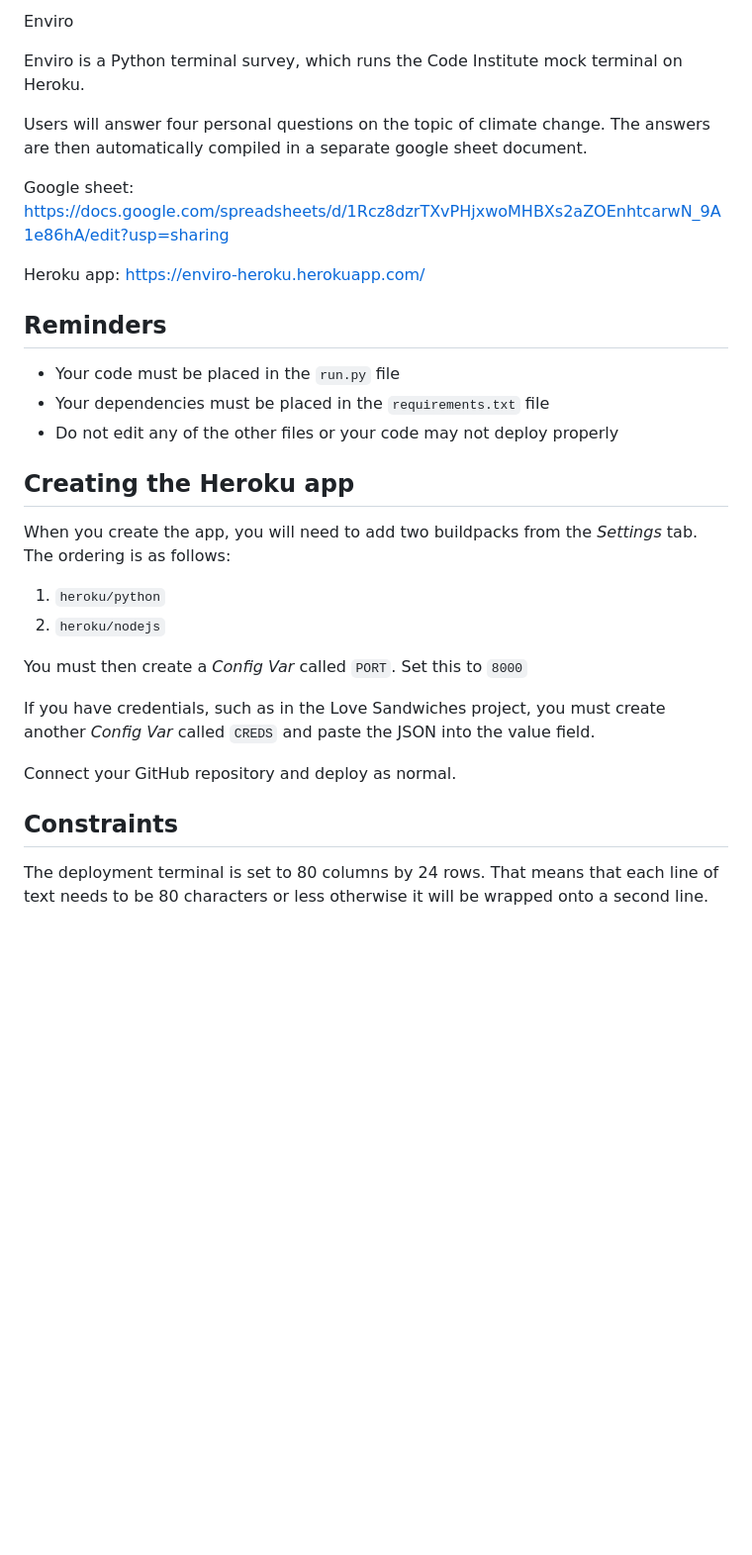
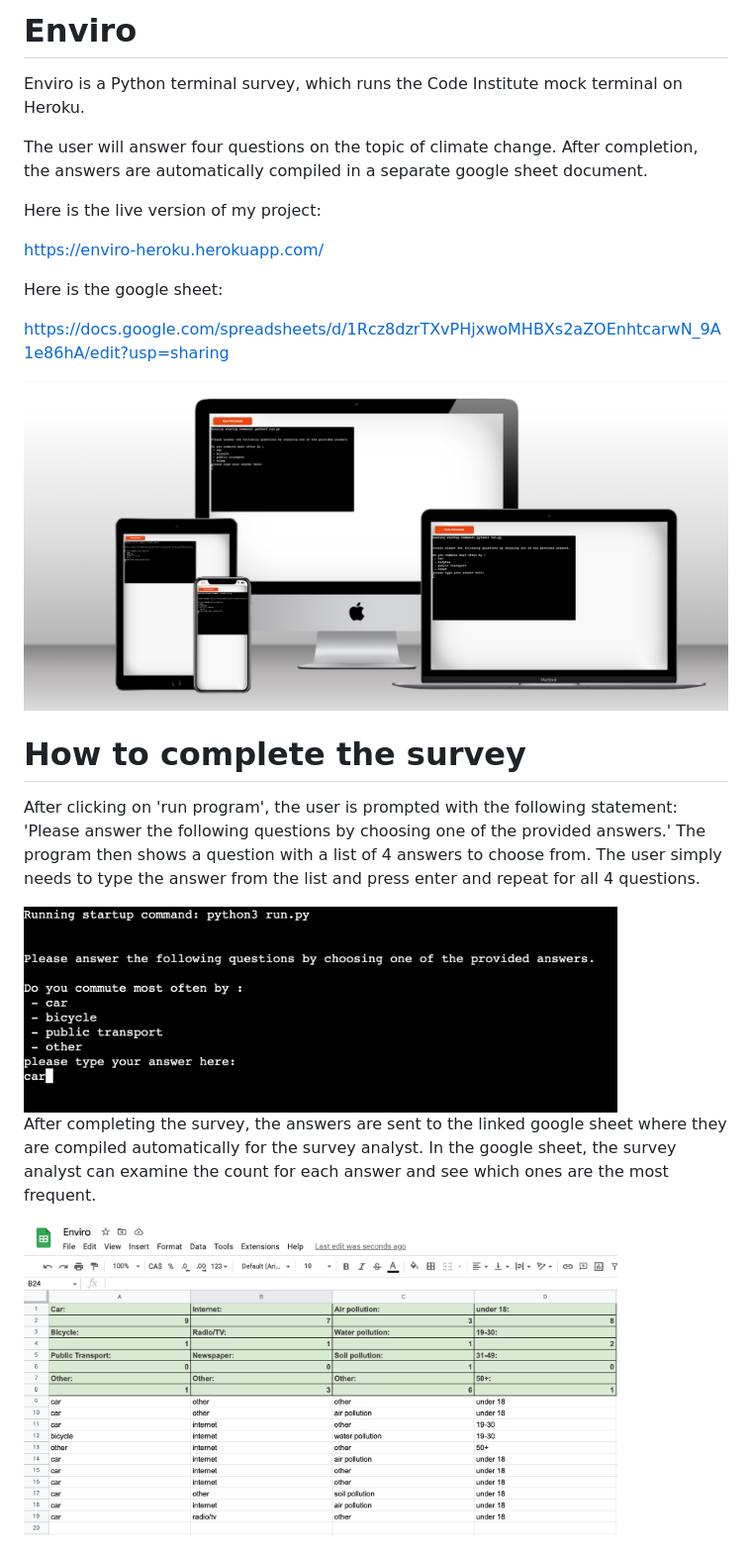
Before and after one commit to Aria-vero-s/enviro, a Markdown page: README.md, the part around the change printed below. Shown: that part at 99% size. Rendered like a GitHub page; pictures changed too: images/googlesheet.png (added), images/multi-device-mockup.png (added), images/question1.png (added); blank space fills up the shorter version.

Commit message:
Completed readme file

```diff
--- a/README.md
+++ b/README.md
@@ -1,35 +1,31 @@
-Enviro
+# Enviro
 
 Enviro is a Python terminal survey, which runs the Code Institute mock terminal on Heroku.
 
-Users will answer four personal questions on the topic of climate change. The answers are then automatically compiled in a separate google sheet document.
+The user will answer four questions on the topic of climate change. After completion, the answers are automatically compiled in a separate google sheet document.
 
-Google sheet:
+Here is the live version of my project:
+
+https://enviro-heroku.herokuapp.com/
+
+Here is the google sheet:
+
 https://docs.google.com/spreadsheets/d/1Rcz8dzrTXvPHjxwoMHBXs2aZOEnhtcarwN_9A1e86hA/edit?usp=sharing
 
-Heroku app:
-https://enviro-heroku.herokuapp.com/
+<img src="images/multi-device-mockup.png">
 
-## Reminders
 
-* Your code must be placed in the `run.py` file
-* Your dependencies must be placed in the `requirements.txt` file
-* Do not edit any of the other files or your code may not deploy properly
+# How to complete the survey
 
-## Creating the Heroku app
+After clicking on 'run program', the user is prompted with the following statement: 'Please answer the following questions by choosing one of the provided answers.' The program then shows a question with a list of 4 answers to choose from. The user simply needs to type the answer from the list and press enter and repeat for all 4 questions.
 
-When you create the app, you will need to add two buildpacks from the _Settings_ tab. The ordering is as follows:
 
-1. `heroku/python`
-2. `heroku/nodejs`
+<img src="images/question1.png" width="600">
 
-You must then create a _Config Var_ called `PORT`. Set this to `8000`
 
-If you have credentials, such as in the Love Sandwiches project, you must create another _Config Var_ called `CREDS` and paste the JSON into the value field.
+After completing the survey, the answers are sent to the linked google sheet where they are compiled automatically for the survey analyst. In the google sheet, the survey analyst can examine the count for each answer and see which ones are the most frequent.
 
-Connect your GitHub repository and deploy as normal.
 
-## Constraints
+<img src="images/googlesheet.png" width="600">
 
-The deployment terminal is set to 80 columns by 24 rows. That means that each line of text needs to be 80 characters or less otherwise it will be wrapped onto a second line.
 
```
Also changed, not shown: other parts of README.md (+53 -2 lines), 2 other files.
